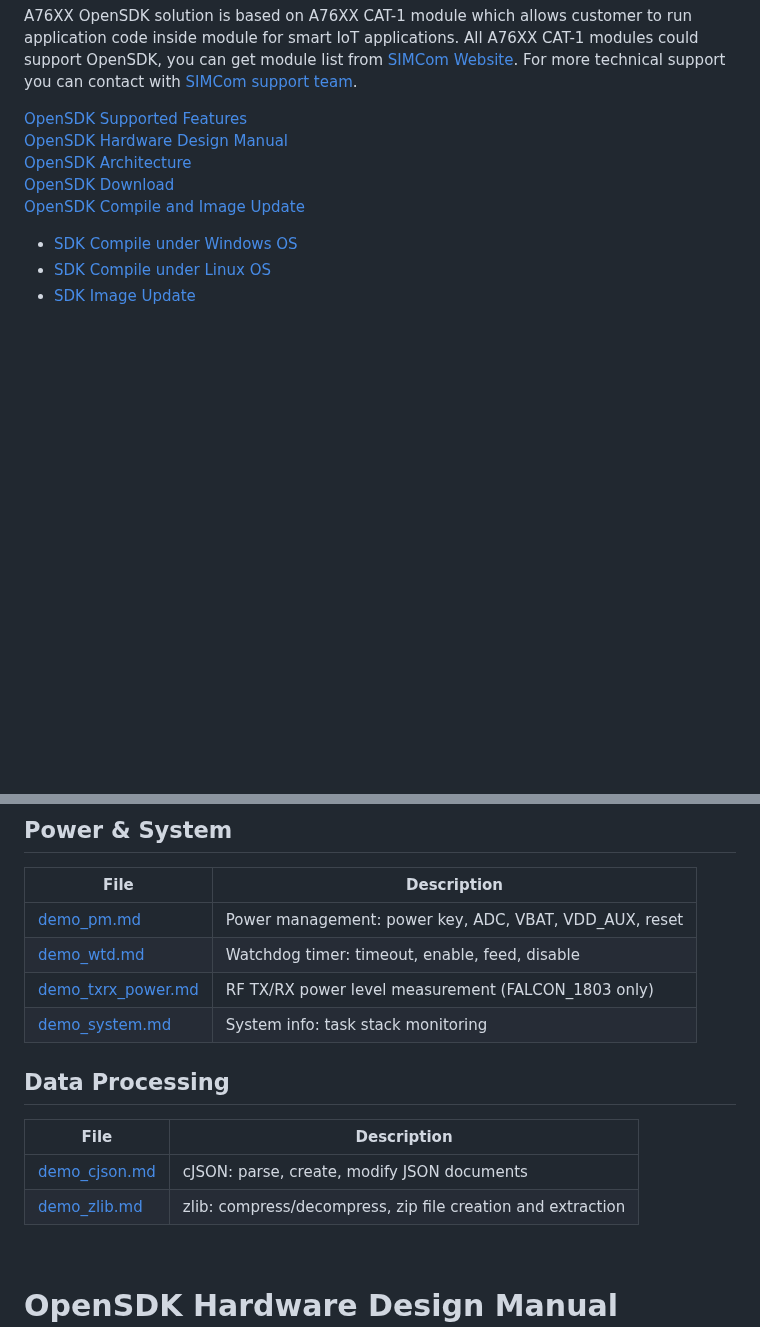
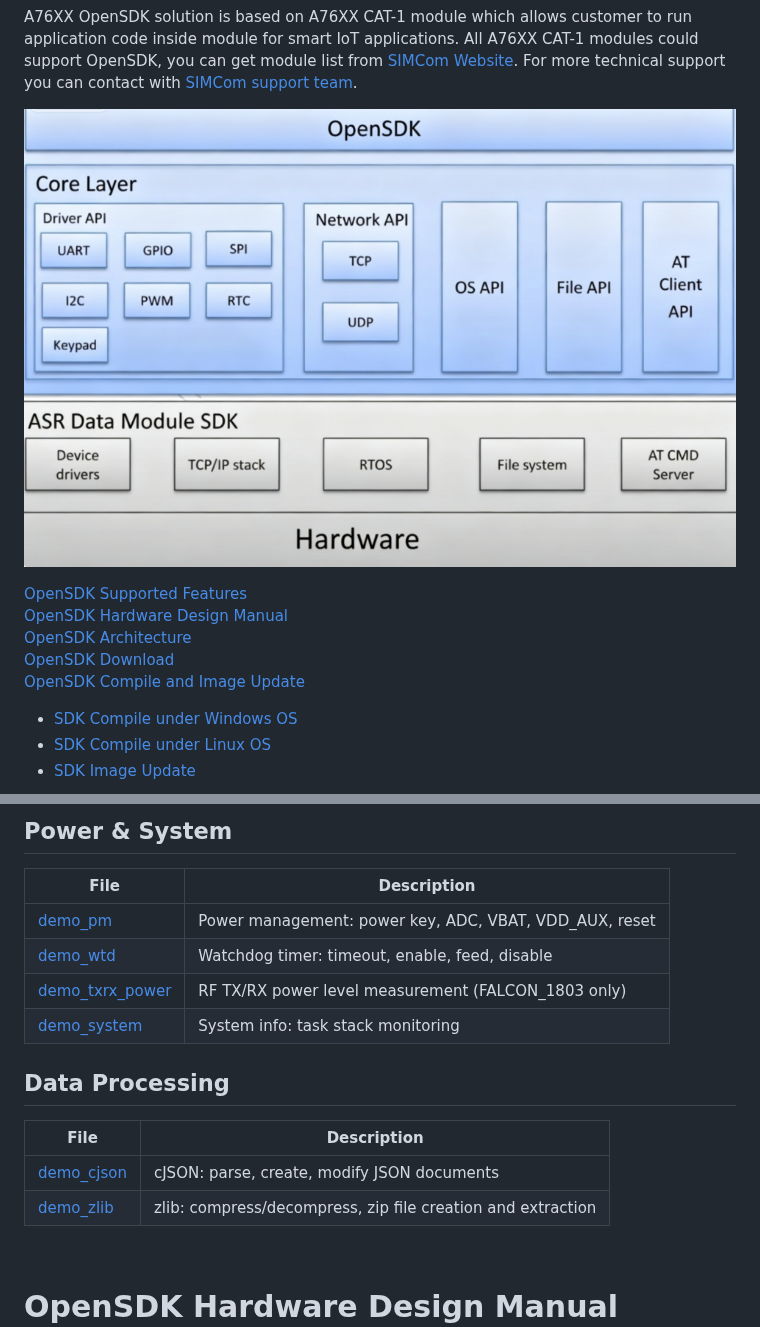
Before and after one commit to SIMComWireless/A76XX-OpenSDK, a Markdown page: README.md, 2 parts joined by grey strips. GitHub-like rendering; pictures changed too: _htmresc/opensdk_stucture.png (added); blank space fills up the shorter version.

```diff
--- a/README.md
+++ b/README.md
@@ -5,6 +5,7 @@
 
 A76XX OpenSDK solution is based on A76XX CAT-1 module which allows customer to run application code inside module for smart IoT applications. All A76XX CAT-1 modules could support OpenSDK, you can get module list from [SIMCom Website](https://en.simcom.com/module/4g.html). For more technical support you can contact with [SIMCom support team](https://en.simcom.com/service_cat-20.html).
 
+![opensdk_stucture](_htmresc/opensdk_stucture.png)
 
 [OpenSDK Supported Features](#opensdk-supported-features)<br>
 [OpenSDK Hardware Design Manual](#opensdk-hardware-design-manual)<br>
@@ -162,17 +163,17 @@ A76XX OpenSDK solution is based on A76XX CAT-1 module which allows customer to r
 
 | File | Description |
 |------|-------------|
-| [demo_pm.md](_htmresc/demo_pm.md) | Power management: power key, ADC, VBAT, VDD_AUX, reset |
-| [demo_wtd.md](_htmresc/demo_wtd.md) | Watchdog timer: timeout, enable, feed, disable |
-| [demo_txrx_power.md](_htmresc/demo_txrx_power.md) | RF TX/RX power level measurement (FALCON_1803 only) |
-| [demo_system.md](_htmresc/demo_system.md) | System info: task stack monitoring |
+| [demo_pm](_htmresc/demo_pm.md) | Power management: power key, ADC, VBAT, VDD_AUX, reset |
+| [demo_wtd](_htmresc/demo_wtd.md) | Watchdog timer: timeout, enable, feed, disable |
+| [demo_txrx_power](_htmresc/demo_txrx_power.md) | RF TX/RX power level measurement (FALCON_1803 only) |
+| [demo_system](_htmresc/demo_system.md) | System info: task stack monitoring |
 
 ## Data Processing
 
 | File | Description |
 |------|-------------|
-| [demo_cjson.md](_htmresc/demo_cjson.md) | cJSON: parse, create, modify JSON documents |
-| [demo_zlib.md](_htmresc/demo_zlib.md) | zlib: compress/decompress, zip file creation and extraction |
+| [demo_cjson](_htmresc/demo_cjson.md) | cJSON: parse, create, modify JSON documents |
+| [demo_zlib](_htmresc/demo_zlib.md) | zlib: compress/decompress, zip file creation and extraction |
 
 <br>
 
```
Also changed, not shown: other parts of README.md (+54 -54 lines).
